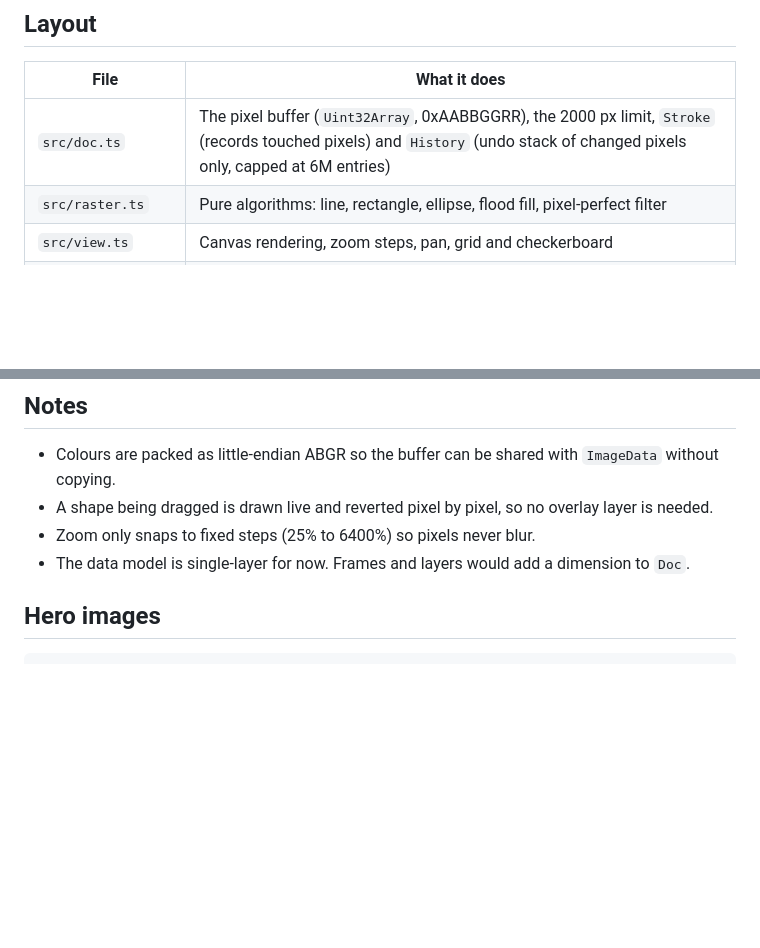
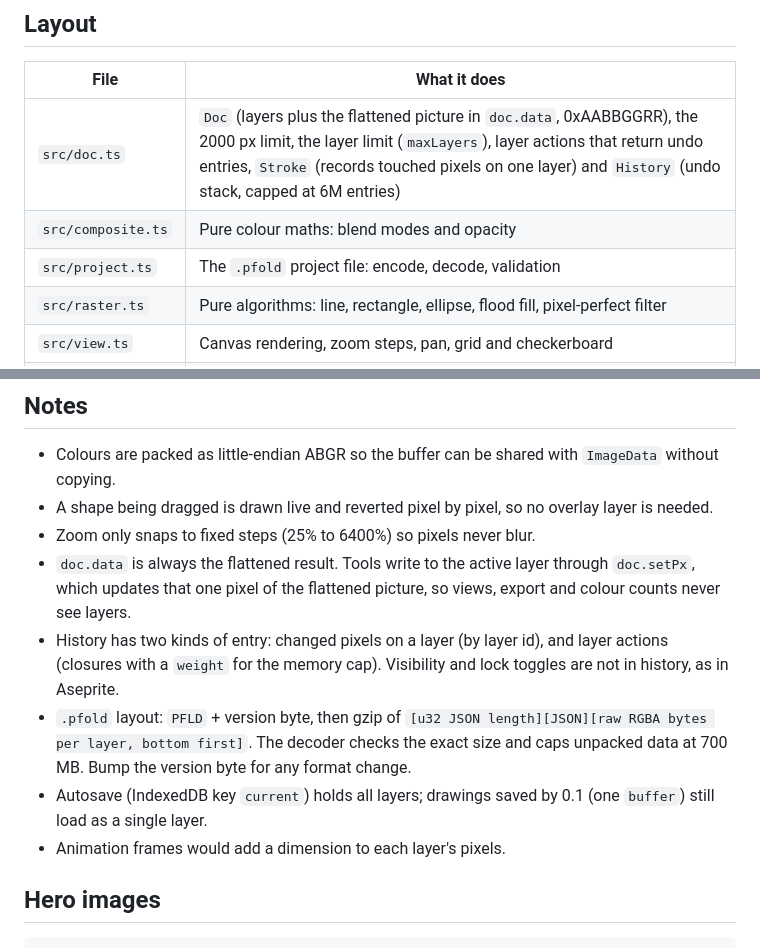
Before and after one commit to direkjames/Pixfold, a Markdown page: docs/DEVELOPING.md, 2 parts joined by grey strips. Rendered like a GitHub page; blank space fills up the shorter version.

```diff
--- a/docs/DEVELOPING.md
+++ b/docs/DEVELOPING.md
@@ -11,7 +11,9 @@ npm run build      # typecheck + production build into dist/
 
 | File | What it does |
 |---|---|
-| `src/doc.ts` | The pixel buffer (`Uint32Array`, 0xAABBGGRR), the 2000 px limit, `Stroke` (records touched pixels) and `History` (undo stack of changed pixels only, capped at 6M entries) |
+| `src/doc.ts` | `Doc` (layers plus the flattened picture in `doc.data`, 0xAABBGGRR), the 2000 px limit, the layer limit (`maxLayers`), layer actions that return undo entries, `Stroke` (records touched pixels on one layer) and `History` (undo stack, capped at 6M entries) |
+| `src/composite.ts` | Pure colour maths: blend modes and opacity |
+| `src/project.ts` | The `.pfold` project file: encode, decode, validation |
 | `src/raster.ts` | Pure algorithms: line, rectangle, ellipse, flood fill, pixel-perfect filter |
 | `src/view.ts` | Canvas rendering, zoom steps, pan, grid and checkerboard |
 | `src/io.ts` | PNG export, image import, File System Access with a download fallback |
@@ -24,7 +26,11 @@ npm run build      # typecheck + production build into dist/
 - Colours are packed as little-endian ABGR so the buffer can be shared with `ImageData` without copying.
 - A shape being dragged is drawn live and reverted pixel by pixel, so no overlay layer is needed.
 - Zoom only snaps to fixed steps (25% to 6400%) so pixels never blur.
-- The data model is single-layer for now. Frames and layers would add a dimension to `Doc`.
+- `doc.data` is always the flattened result. Tools write to the active layer through `doc.setPx`, which updates that one pixel of the flattened picture, so views, export and colour counts never see layers.
+- History has two kinds of entry: changed pixels on a layer (by layer id), and layer actions (closures with a `weight` for the memory cap). Visibility and lock toggles are not in history, as in Aseprite.
+- `.pfold` layout: `PFLD` + version byte, then gzip of `[u32 JSON length][JSON][raw RGBA bytes per layer, bottom first]`. The decoder checks the exact size and caps unpacked data at 700 MB. Bump the version byte for any format change.
+- Autosave (IndexedDB key `current`) holds all layers; drawings saved by 0.1 (one `buffer`) still load as a single layer.
+- Animation frames would add a dimension to each layer's pixels.
 
 ## Hero images
 
```
Also changed, not shown: README.md (+10 -4 lines), docs/screenshots/hero-1680x1050.png, docs/screenshots/hero-1920x1080.png, 10 other files.
